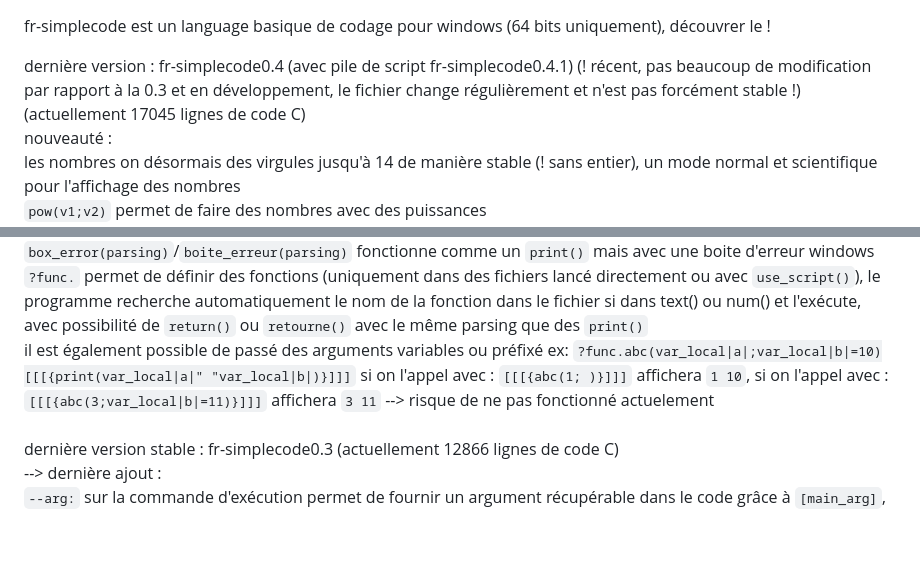
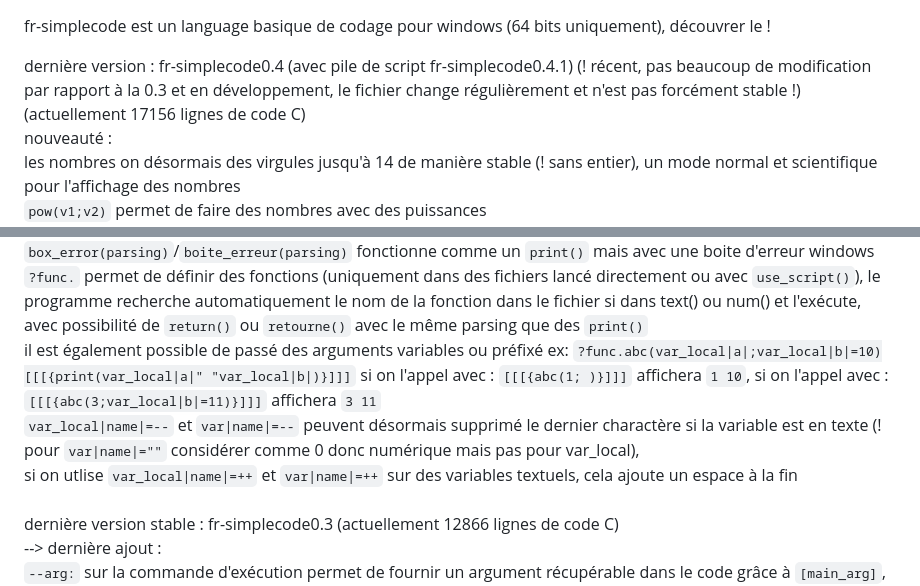
Before and after one commit to argentrocher/fr-simplecode, a Markdown page: README.md, 2 parts joined by grey strips. GitHub-like rendering; blank space fills up the shorter version.

Commit message:
Update line count and features in README.md

```diff
--- a/README.md
+++ b/README.md
@@ -2,7 +2,7 @@
 
 fr-simplecode est un language basique de codage pour windows (64 bits uniquement), découvrer le !
 
-dernière version : fr-simplecode0.4 (avec pile de script fr-simplecode0.4.1) (! récent, pas beaucoup de modification par rapport à la 0.3 et en développement, le fichier change régulièrement et n'est pas forcément stable !) (actuellement 17045 lignes de code C)
+dernière version : fr-simplecode0.4 (avec pile de script fr-simplecode0.4.1) (! récent, pas beaucoup de modification par rapport à la 0.3 et en développement, le fichier change régulièrement et n'est pas forcément stable !) (actuellement 17156 lignes de code C)
 <br>nouveauté :<br>
 les nombres on désormais des virgules jusqu'à 14 de manière stable (! sans entier), un mode normal et scientifique pour l'affichage des nombres<br>
 <code>pow(v1;v2)</code> permet de faire des nombres avec des puissances<br>
@@ -20,7 +20,8 @@ les signes d'opération dans les calculs on été agrandi : <ul><li><code>%</cod
 <code>/</code> permet désormais de les désactivés, leurs duplications collés <code>//</code> renvoie <code>/</code> (parsing standard)<br>
 <code>box_error(parsing)</code>/<code>boite_erreur(parsing)</code> fonctionne comme un <code>print()</code> mais avec une boite d'erreur windows<br>
 <code>?func.</code> permet de définir des fonctions (uniquement dans des fichiers lancé directement ou avec <code>use_script()</code>), le programme recherche automatiquement le nom de la fonction dans le fichier si dans text() ou num() et l'exécute, avec possibilité de <code>return()</code> ou <code>retourne()</code> avec le même parsing que des <code>print()</code><br>
-il est également possible de passé des arguments variables ou préfixé ex: <code>?func.abc(var_local|a|;var_local|b|=10)[[[{print(var_local|a|" "var_local|b|)}]]]</code> si on l'appel avec : <code>[[[{abc(1; )}]]]</code> affichera <code>1 10</code>, si on l'appel avec : <code>[[[{abc(3;var_local|b|=11)}]]]</code> affichera <code>3 11</code> --> risque de ne pas fonctionné actuelement<br>
+il est également possible de passé des arguments variables ou préfixé ex: <code>?func.abc(var_local|a|;var_local|b|=10)[[[{print(var_local|a|" "var_local|b|)}]]]</code> si on l'appel avec : <code>[[[{abc(1; )}]]]</code> affichera <code>1 10</code>, si on l'appel avec : <code>[[[{abc(3;var_local|b|=11)}]]]</code> affichera <code>3 11</code><br>
+<code>var_local|name|=--</code> et <code>var|name|=--</code> peuvent désormais supprimé le dernier charactère si la variable est en texte (! pour <code>var|name|=""</code> considérer comme 0 donc numérique mais pas pour var_local),<br>si on utlise <code>var_local|name|=++</code> et <code>var|name|=++</code> sur des variables textuels, cela ajoute un espace à la fin<br>
 
 <br>
 dernière version stable : fr-simplecode0.3 (actuellement 12866 lignes de code C) <br> --> dernière ajout :<br><code>--arg:</code> sur la commande d'exécution permet de fournir un argument récupérable dans le code grâce à <code>[main_arg]</code>,<br>modification des règles d'appel à <code>[input]</code> fournit par <code>use_script(;)</code> sous la même forme que <code>[main_arg]</code>.
```
